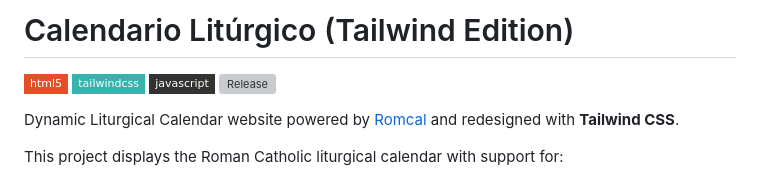
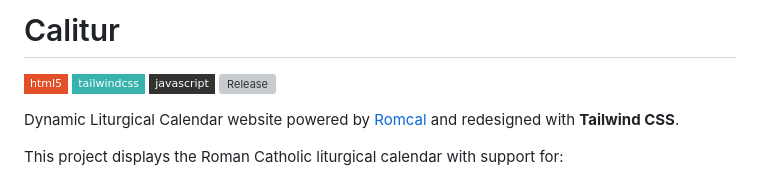
Before and after one commit to danloi2/calitur, a Markdown page: README.md, the part around the change. Rendered like a GitHub page; badges without logos; grey boxes are pictures that could not be loaded.

```diff
--- a/README.md
+++ b/README.md
@@ -1,4 +1,4 @@
-# Calendario Litúrgico (Tailwind Edition)
+# Calitur
 
 ![HTML5](https://img.shields.io/badge/html5-%23E34F26.svg?style=flat-square&logo=html5&logoColor=white)
 ![TailwindCSS](https://img.shields.io/badge/tailwindcss-%2338B2AC.svg?style=flat-square&logo=tailwind-css&logoColor=white)
```
